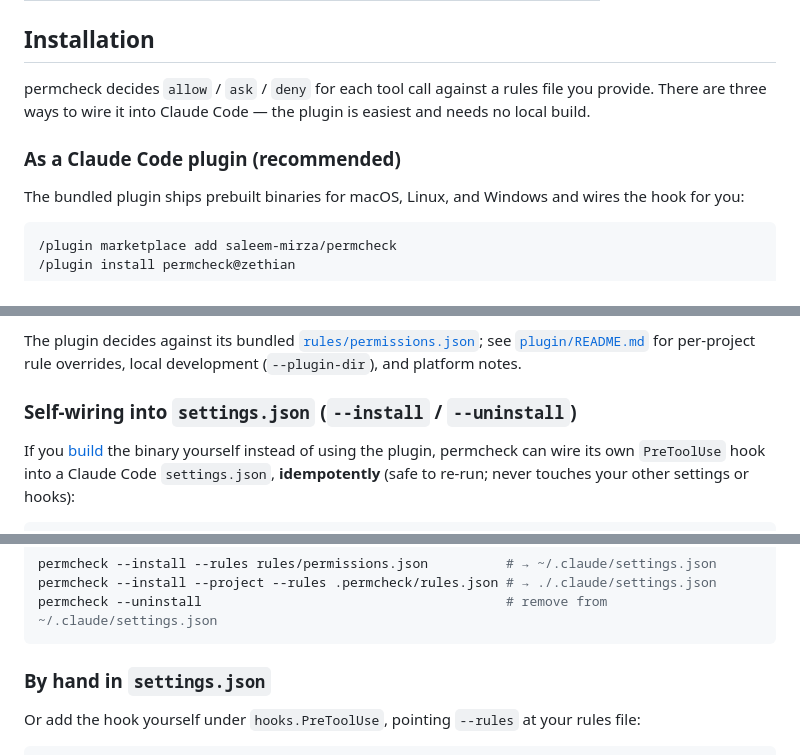
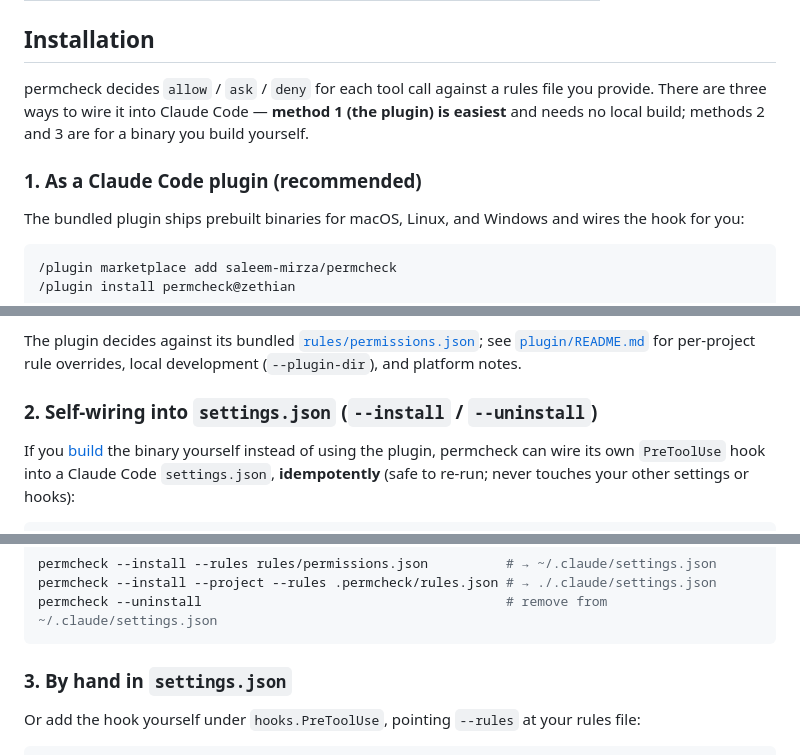
Before and after one commit to saleem-mirza/permcheck, a Markdown page: README.md, 3 parts joined by grey strips. Rendered like a GitHub page.

Commit message:
docs: number the three README installation methods

````diff
--- a/README.md
+++ b/README.md
@@ -31,9 +31,9 @@ Claude Code's native model resolves rule conflicts with a fixed precedence — a
 
 ## Installation
 
-permcheck decides `allow` / `ask` / `deny` for each tool call against a rules file you provide. There are three ways to wire it into Claude Code — the plugin is easiest and needs no local build.
+permcheck decides `allow` / `ask` / `deny` for each tool call against a rules file you provide. There are three ways to wire it into Claude Code — **method 1 (the plugin) is easiest** and needs no local build; methods 2 and 3 are for a binary you build yourself.
 
-### As a Claude Code plugin (recommended)
+### 1. As a Claude Code plugin (recommended)
 
 The bundled plugin ships prebuilt binaries for macOS, Linux, and Windows and wires the hook for you:
 
@@ -51,7 +51,7 @@ The bundled plugin ships prebuilt binaries for macOS, Linux, and Windows and wir
 
 The plugin decides against its bundled [`rules/permissions.json`](rules/permissions.json); see [`plugin/README.md`](plugin/README.md) for per-project rule overrides, local development (`--plugin-dir`), and platform notes.
 
-### Self-wiring into `settings.json` (`--install` / `--uninstall`)
+### 2. Self-wiring into `settings.json` (`--install` / `--uninstall`)
 
 If you [build](#build) the binary yourself instead of using the plugin, permcheck can wire its own `PreToolUse` hook into a Claude Code `settings.json`, **idempotently** (safe to re-run; never touches your other settings or hooks):
 
@@ -70,7 +70,7 @@ permcheck --install --project --rules .permcheck/rules.json # → ./.claude/sett
 permcheck --uninstall                                       # remove from ~/.claude/settings.json
 ```
 
-### By hand in `settings.json`
+### 3. By hand in `settings.json`
 
 Or add the hook yourself under `hooks.PreToolUse`, pointing `--rules` at your rules file:
 
````
